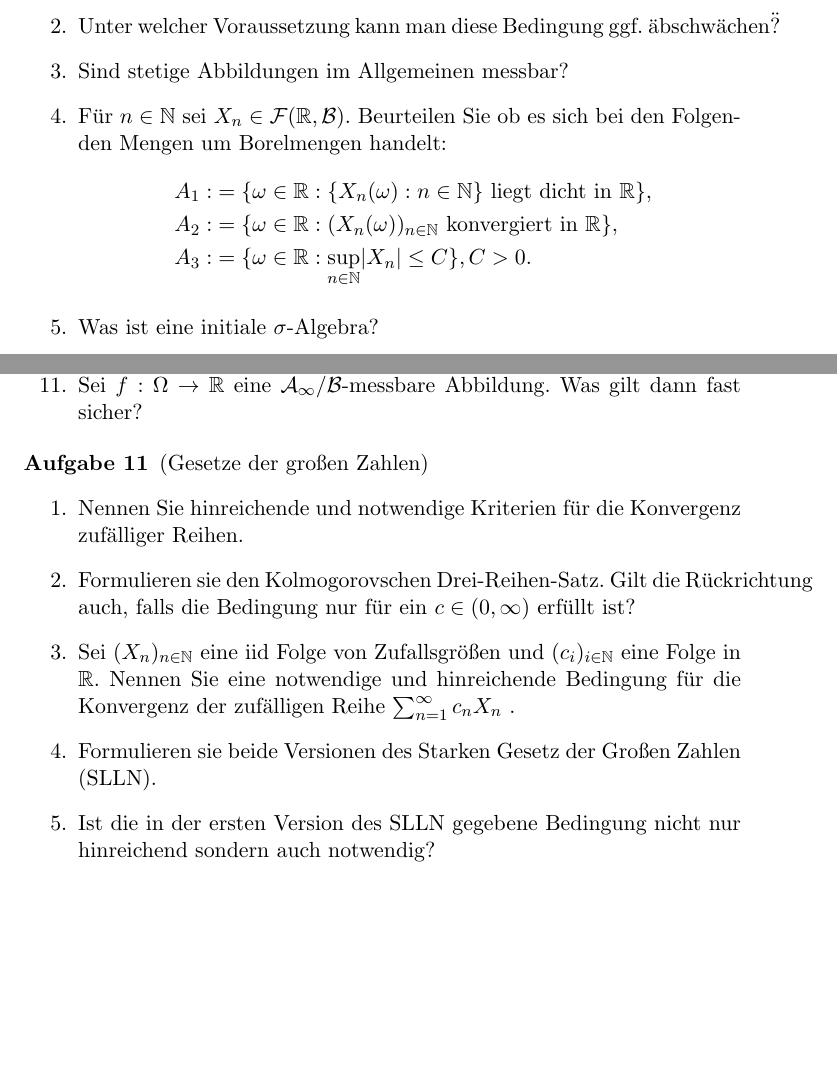
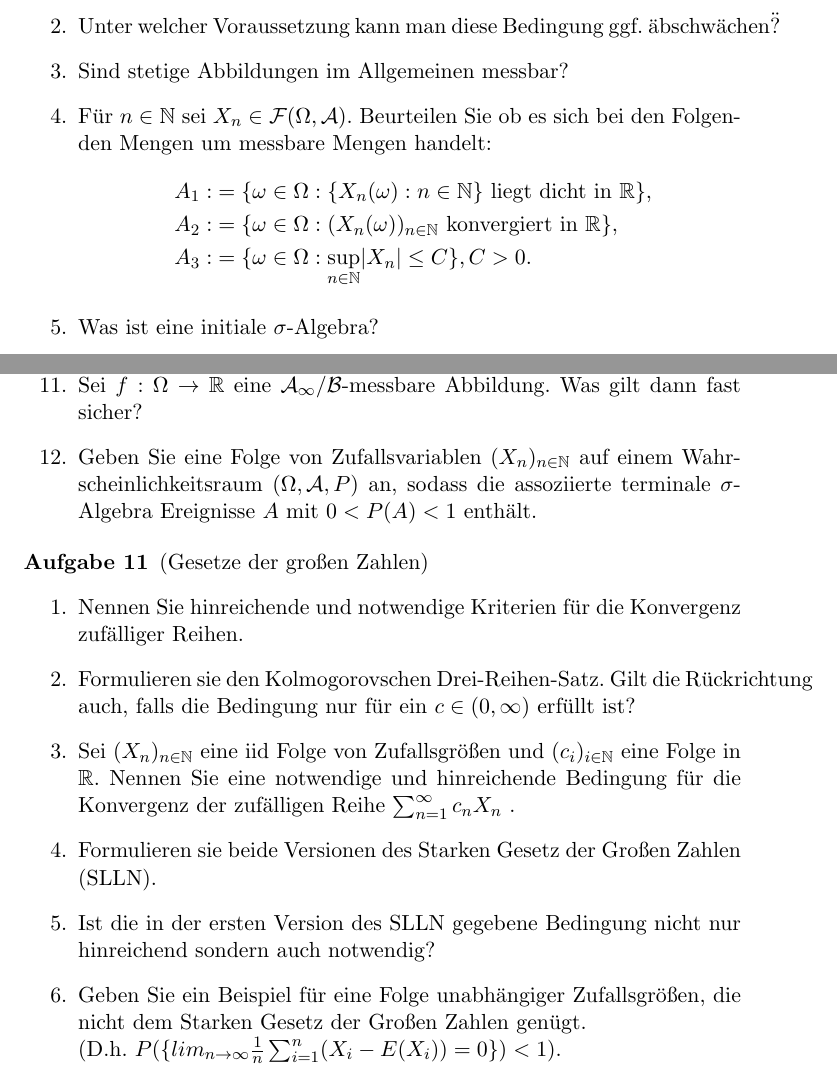
Before and after one commit to jonaskoeppl/wtheo-klausurvorbereitung, a LaTeX document (klausurvorbereitung.tex): two parts of pages 1 and 6 of 6, joined at a grey line, cut so that both start at the same text, the shorter picture padded with empty space. Compiled offline with pdfLaTeX.

Commit message:
Neue Aufgaben hinzugefügt.

```diff
--- a/klausurvorbereitung.tex
+++ b/klausurvorbereitung.tex
@@ -61,11 +61,11 @@
         \item
         Sind stetige Abbildungen im Allgemeinen messbar?
         \item
-        Für $n \in \N$ sei $X_n \in \mathcal{F}(\R, \mathcal{B})$. Beurteilen Sie ob es sich bei den Folgenden Mengen um Borelmengen handelt:
+        Für $n \in \N$ sei $X_n \in \mathcal{F}(\Omega, \mathcal{A})$. Beurteilen Sie ob es sich bei den Folgenden Mengen um messbare Mengen handelt:
         \begin{align*}
-            A_1 :&= \{\omega \in \R : \{X_n(\omega): n \in \N \} \text{ liegt dicht in } \R \}, \\\
-            A_2 :&= \{\omega \in \R : (X_n(\omega))_{n \in \N} \text{ konvergiert in } \R \}, \\\
-            A_3 :&= \{\omega \in \R : \sup_{n \in \N} \lvert X_n \rvert \leq C \}, C > 0.
+            A_1 :&= \{\omega \in \Omega : \{X_n(\omega): n \in \N \} \text{ liegt dicht in } \R \}, \\\
+            A_2 :&= \{\omega \in \Omega : (X_n(\omega))_{n \in \N} \text{ konvergiert in } \R \}, \\\
+            A_3 :&= \{\omega \in \Omega : \sup_{n \in \N} \lvert X_n \rvert \leq C \}, C > 0.
         \end{align*}
         \item
         Was ist eine initiale $\sigma$-Algebra?
@@ -271,6 +273,8 @@
         Skizzieren Sie die Beweisidee des 0-1-Gesetzes.
         \item
         Sei $f: \Omega \to \bar{\R}$ eine $\mathcal{A}_{\infty}$/$\bar{\mathcal{B}}$-messbare Abbildung. Was gilt dann fast sicher?
+        \item
+        Geben Sie eine Folge von Zufallsvariablen $(X_n)_{n \in \N}$ auf einem Wahrscheinlichkeitsraum $(\Omega, \mathcal{A}, P)$ an, sodass die assoziierte terminale $\sigma$-Algebra Ereignisse $A$ mit $0 < P(A) < 1$ enthält.
     \end{enumerate}
 
 \end{aufgabe}
@@ -288,6 +292,10 @@
         Formulieren sie beide Versionen des Starken Gesetz der Großen Zahlen (SLLN).
         \item
         Ist die in der ersten Version des SLLN gegebene Bedingung nicht nur hinreichend sondern auch notwendig?
+        \item
+        Geben Sie ein Beispiel für eine Folge unabhängiger Zufallsgrößen, die nicht dem Starken Gesetz der Großen Zahlen genügt.
+        \newline
+        (D.h. $P( \{ lim_{n \to \infty} \frac{1}{n}\sum_{i=1}^n (X_i - E(X_i)) = 0 \} ) < 1$).
     \end{enumerate}
 \end{aufgabe}
 
```
Also changed, not shown: klausurvorbereitung.pdf, klausurvorbereitung.tex (2 more changed lines).
